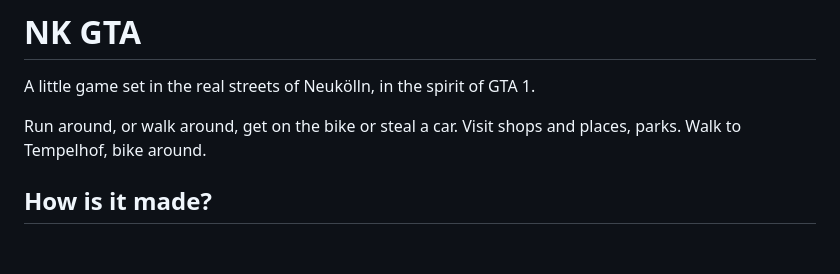
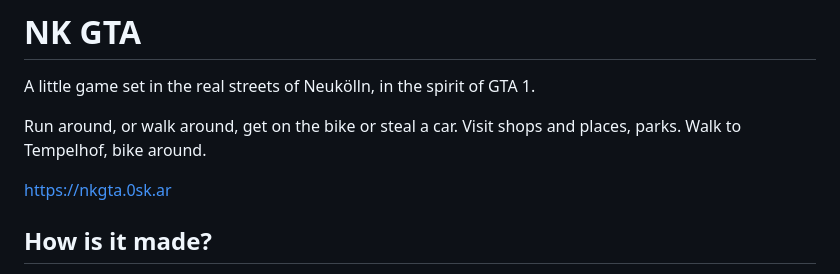
Before and after one commit to oskarrough/nkgta, a Markdown page: README.md, the part around the change. Rendered like a GitHub page; blank space fills up the shorter version.

Commit message:
Include project URL in README

```diff
--- a/README.md
+++ b/README.md
@@ -3,6 +3,8 @@
 A little game set in the real streets of Neukölln, in the spirit of GTA 1.
 
 Run around, or walk around, get on the bike or steal a car. Visit shops and places, parks. Walk to Tempelhof, bike around.
+
+https://nkgta.0sk.ar
 
 ## How is it made?
 
```
